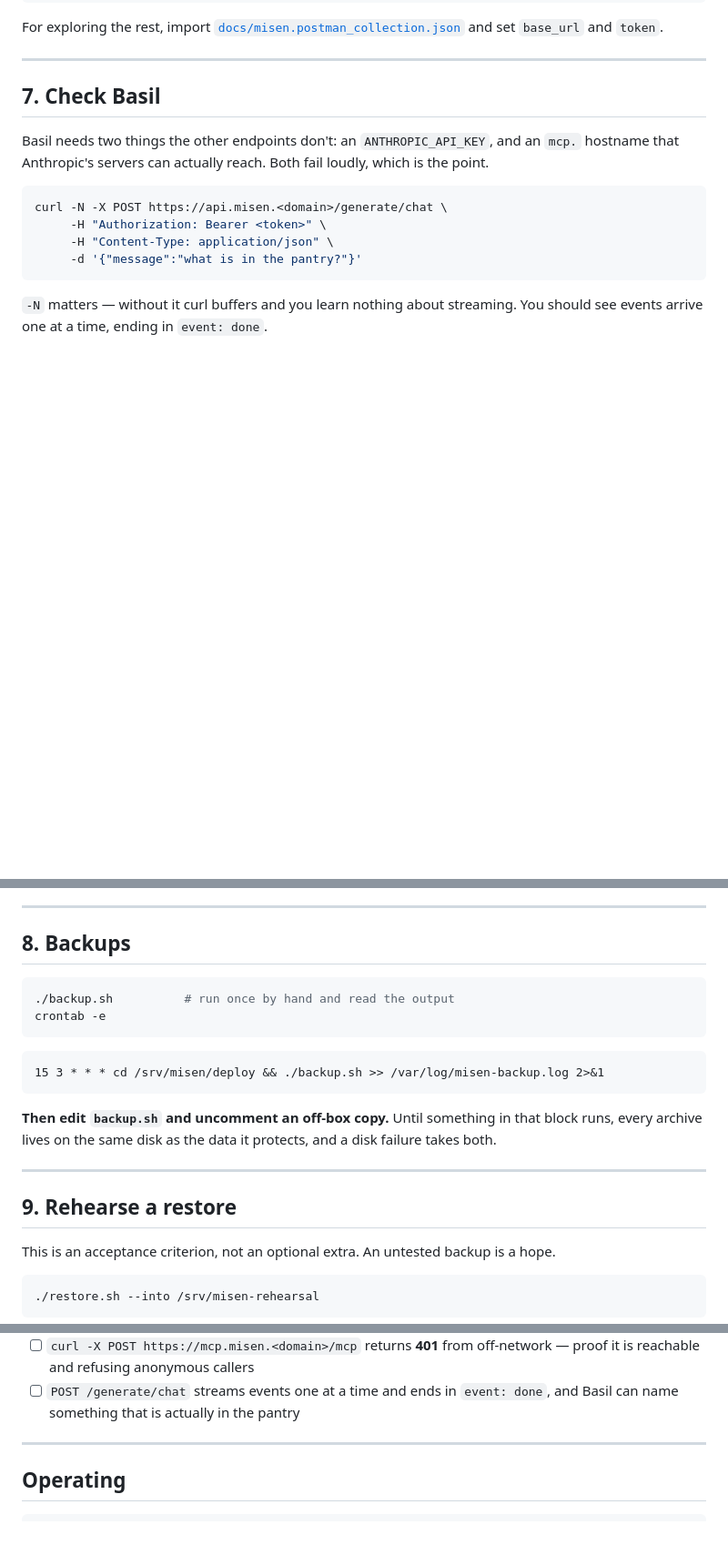
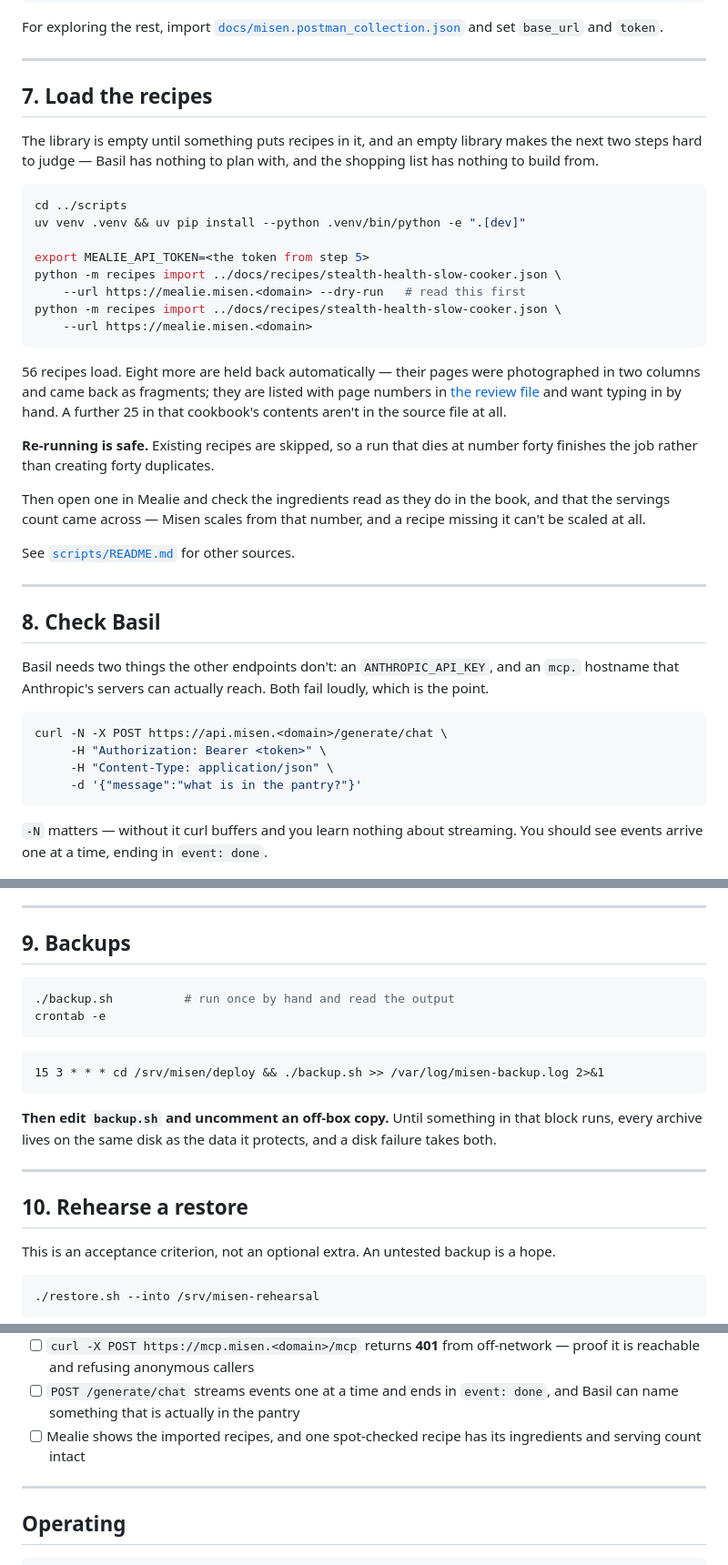
Before and after one commit to daviesn18/Misen, a Markdown page: deploy/README.md, 3 parts joined by grey strips. Shown at 91% size. Drawn GitHub-style; blank space fills up the shorter version.

Commit message:
Make the deploy runbook standalone for a fresh session
Two gaps, both from steps landing after it was written.

The recipe import had no step at all, so the library would have stayed empty
through the Basil check — which is the one check that needs recipes to mean
anything.

And nothing listed what has to be in hand before starting. Four things block a
step partway through: an Oracle account that takes hours to verify, a domain,
an API key, and the household decisions provision.py takes as arguments with
no interactive prompt. Plus somewhere to put the member tokens, which print
once and never again.

Co-Authored-By: Claude Opus 5 <noreply@anthropic.com>
Claude-Session: https://claude.ai/code/session_01NDmgqDV4xaozAMQ8BCnQ8U

````diff
--- a/deploy/README.md
+++ b/deploy/README.md
@@ -163,7 +193,42 @@ and set `base_url` and `token`.
 
 ---
 
-## 7. Check Basil
+## 7. Load the recipes
+
+The library is empty until something puts recipes in it, and an empty library
+makes the next two steps hard to judge — Basil has nothing to plan with, and
+the shopping list has nothing to build from.
+
+```sh
+cd ../scripts
+uv venv .venv && uv pip install --python .venv/bin/python -e ".[dev]"
+
+export MEALIE_API_TOKEN=<the token from step 5>
+python -m recipes import ../docs/recipes/stealth-health-slow-cooker.json \
+    --url https://mealie.misen.<domain> --dry-run   # read this first
+python -m recipes import ../docs/recipes/stealth-health-slow-cooker.json \
+    --url https://mealie.misen.<domain>
+```
+
+56 recipes load. Eight more are held back automatically — their pages were
+photographed in two columns and came back as fragments; they are listed with
+page numbers in
+[the review file](../docs/recipes/stealth-health-slow-cooker-review.md) and
+want typing in by hand. A further 25 in that cookbook's contents aren't in the
+source file at all.
+
+**Re-running is safe.** Existing recipes are skipped, so a run that dies at
+number forty finishes the job rather than creating forty duplicates.
+
+Then open one in Mealie and check the ingredients read as they do in the book,
+and that the servings count came across — Misen scales from that number, and a
+recipe missing it can't be scaled at all.
+
+See [`scripts/README.md`](../scripts/README.md) for other sources.
+
+---
+
+## 8. Check Basil
 
 Basil needs two things the other endpoints don't: an `ANTHROPIC_API_KEY`, and
 an `mcp.` hostname that Anthropic's servers can actually reach. Both fail
@@ -196,7 +261,7 @@ them blank and Basil never brings ordering up.
 
 ---
 
-## 8. Backups
+## 9. Backups
 
 ```sh
 ./backup.sh          # run once by hand and read the output
@@ -213,7 +278,7 @@ disk failure takes both.
 
 ---
 
-## 9. Rehearse a restore
+## 10. Rehearse a restore
 
 This is an acceptance criterion, not an optional extra. An untested backup is a
 hope.
@@ -248,6 +313,7 @@ Phase 0 is complete when all of these hold:
 - [ ] `curl -H "Authorization: Bearer <token>" .../me` returns the member you minted
 - [ ] `curl -X POST https://mcp.misen.<domain>/mcp` returns **401** from off-network — proof it is reachable and refusing anonymous callers
 - [ ] `POST /generate/chat` streams events one at a time and ends in `event: done`, and Basil can name something that is actually in the pantry
+- [ ] Mealie shows the imported recipes, and one spot-checked recipe has its ingredients and serving count intact
 
 ---
 
````
Also changed, not shown: other parts of deploy/README.md (+30 -0 lines).
